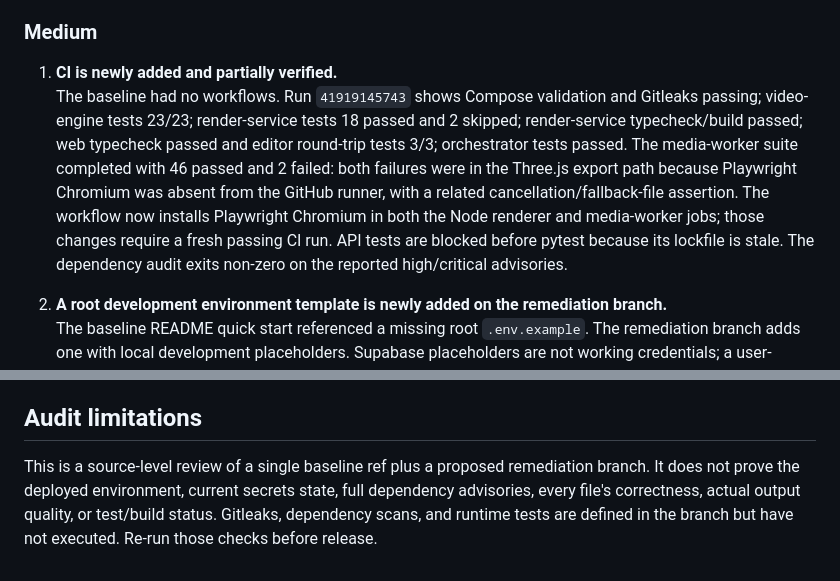
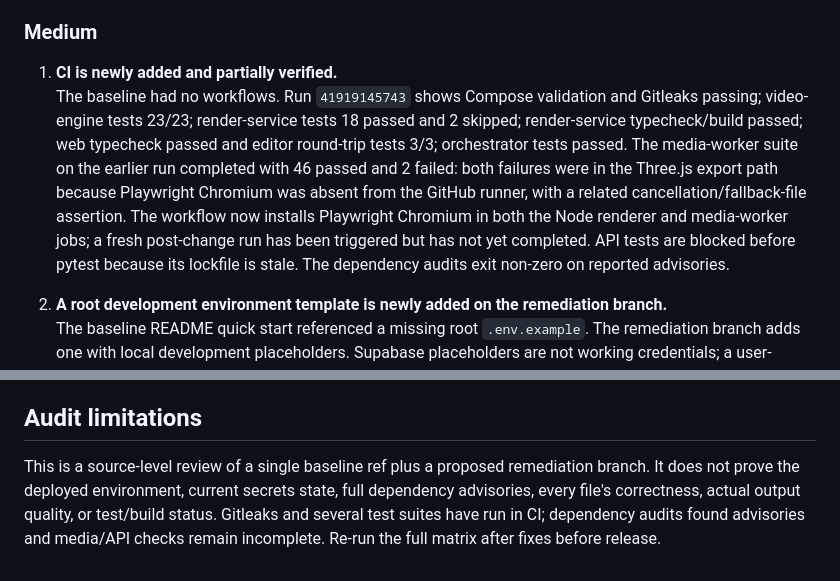
Before and after one commit to tarunkumarreddy87/skyclips1, a Markdown page: docs/OPEN_SOURCE_AUDIT.md, 2 parts joined by grey strips. Drawn GitHub-style.

```diff
--- a/docs/OPEN_SOURCE_AUDIT.md
+++ b/docs/OPEN_SOURCE_AUDIT.md
@@ -45,7 +45,7 @@ No confirmed critical vulnerability was established by this static inspection. R
 ### Medium
 
 1. **CI is newly added and partially verified.**
-   The baseline had no workflows. Run `41919145743` shows Compose validation and Gitleaks passing; video-engine tests 23/23; render-service tests 18 passed and 2 skipped; render-service typecheck/build passed; web typecheck passed and editor round-trip tests 3/3; orchestrator tests passed. The media-worker suite completed with 46 passed and 2 failed: both failures were in the Three.js export path because Playwright Chromium was absent from the GitHub runner, with a related cancellation/fallback-file assertion. The workflow now installs Playwright Chromium in both the Node renderer and media-worker jobs; those changes require a fresh passing CI run. API tests are blocked before pytest because its lockfile is stale. The dependency audit exits non-zero on the reported high/critical advisories.
+   The baseline had no workflows. Run `41919145743` shows Compose validation and Gitleaks passing; video-engine tests 23/23; render-service tests 18 passed and 2 skipped; render-service typecheck/build passed; web typecheck passed and editor round-trip tests 3/3; orchestrator tests passed. The media-worker suite on the earlier run completed with 46 passed and 2 failed: both failures were in the Three.js export path because Playwright Chromium was absent from the GitHub runner, with a related cancellation/fallback-file assertion. The workflow now installs Playwright Chromium in both the Node renderer and media-worker jobs; a fresh post-change run has been triggered but has not yet completed. API tests are blocked before pytest because its lockfile is stale. The dependency audits exit non-zero on reported advisories.
 
 2. **A root development environment template is newly added on the remediation branch.**
    The baseline README quick start referenced a missing root `.env.example`. The remediation branch adds one with local development placeholders. Supabase placeholders are not working credentials; a user-owned Supabase project is required for real authentication.
@@ -137,4 +140,4 @@ Existing tests include:
 
 ## Audit limitations
 
-This is a source-level review of a single baseline ref plus a proposed remediation branch. It does not prove the deployed environment, current secrets state, full dependency advisories, every file's correctness, actual output quality, or test/build status. Gitleaks, dependency scans, and runtime tests are defined in the branch but have not executed. Re-run those checks before release.
+This is a source-level review of a single baseline ref plus a proposed remediation branch. It does not prove the deployed environment, current secrets state, full dependency advisories, every file's correctness, actual output quality, or test/build status. Gitleaks and several test suites have run in CI; dependency audits found advisories and media/API checks remain incomplete. Re-run the full matrix after fixes before release.
```
Also changed, not shown: other parts of docs/OPEN_SOURCE_AUDIT.md (+13 -10 lines).
